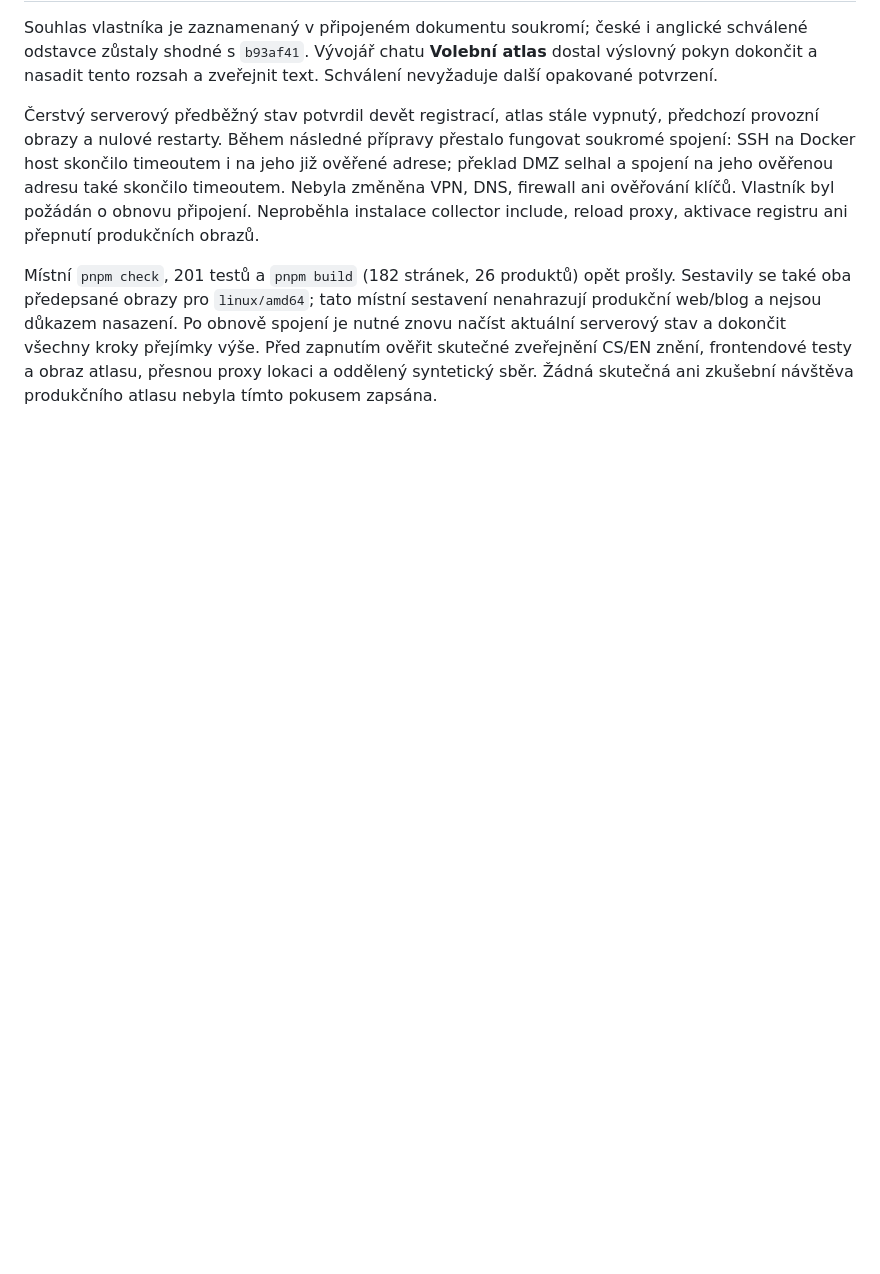
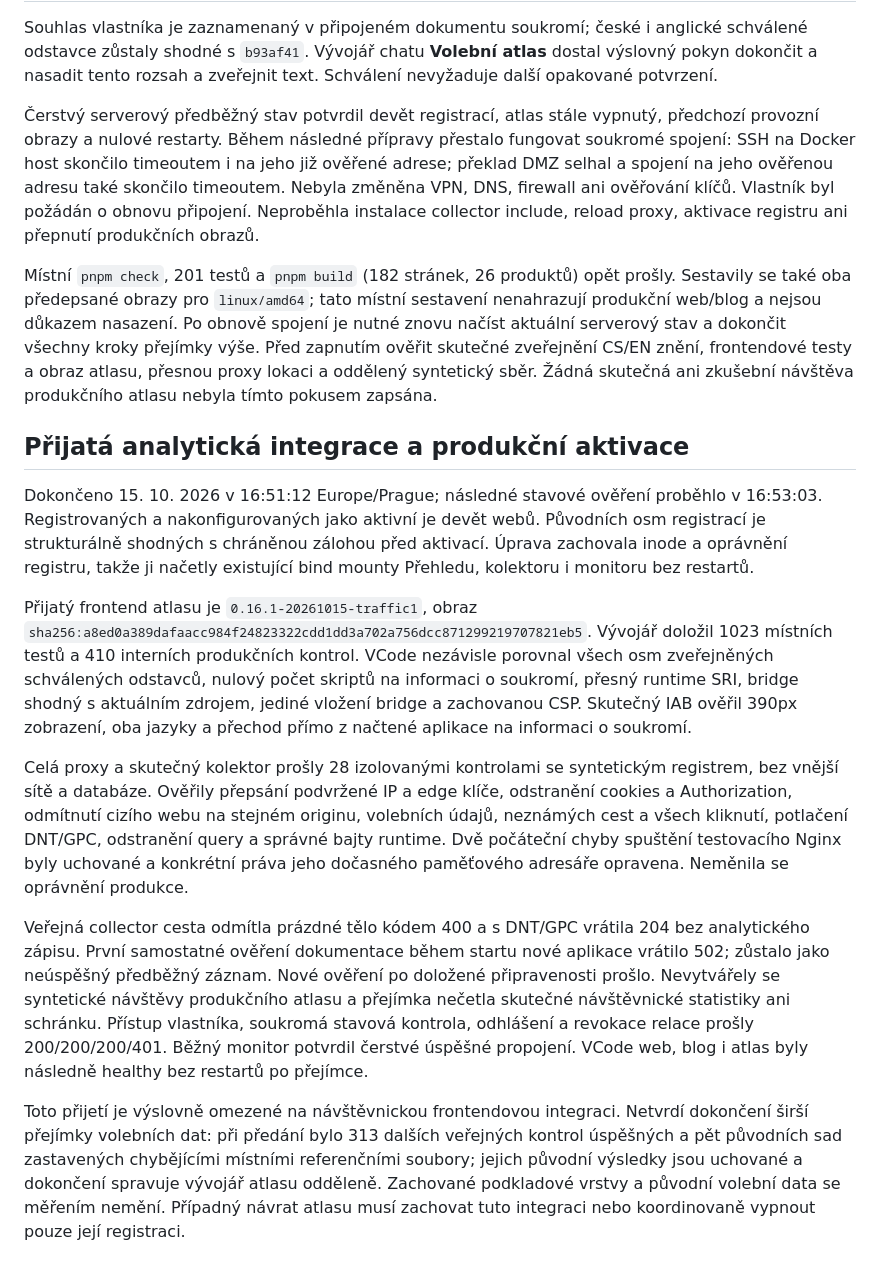
Before and after one commit to voldzi/vcode, a Markdown page: docs/election-analyst-analytics-integration.md, the part around one of its changes. Rendered like a GitHub page; blank space fills up the shorter version.

```diff
--- a/docs/election-analyst-analytics-integration.md
+++ b/docs/election-analyst-analytics-integration.md
@@ -62,3 +62,15 @@ Souhlas vlastníka je zaznamenaný v připojeném dokumentu soukromí; české i
 Čerstvý serverový předběžný stav potvrdil devět registrací, atlas stále vypnutý, předchozí provozní obrazy a nulové restarty. Během následné přípravy přestalo fungovat soukromé spojení: SSH na Docker host skončilo timeoutem i na jeho již ověřené adrese; překlad DMZ selhal a spojení na jeho ověřenou adresu také skončilo timeoutem. Nebyla změněna VPN, DNS, firewall ani ověřování klíčů. Vlastník byl požádán o obnovu připojení. Neproběhla instalace collector include, reload proxy, aktivace registru ani přepnutí produkčních obrazů.
 
 Místní `pnpm check`, 201 testů a `pnpm build` (182 stránek, 26 produktů) opět prošly. Sestavily se také oba předepsané obrazy pro `linux/amd64`; tato místní sestavení nenahrazují produkční web/blog a nejsou důkazem nasazení. Po obnově spojení je nutné znovu načíst aktuální serverový stav a dokončit všechny kroky přejímky výše. Před zapnutím ověřit skutečné zveřejnění CS/EN znění, frontendové testy a obraz atlasu, přesnou proxy lokaci a oddělený syntetický sběr. Žádná skutečná ani zkušební návštěva produkčního atlasu nebyla tímto pokusem zapsána.
+
+## Přijatá analytická integrace a produkční aktivace
+
+Dokončeno 15. 10. 2026 v 16:51:12 Europe/Prague; následné stavové ověření proběhlo v 16:53:03. Registrovaných a nakonfigurovaných jako aktivní je devět webů. Původních osm registrací je strukturálně shodných s chráněnou zálohou před aktivací. Úprava zachovala inode a oprávnění registru, takže ji načetly existující bind mounty Přehledu, kolektoru i monitoru bez restartů.
+
+Přijatý frontend atlasu je `0.16.1-20261015-traffic1`, obraz `sha256:a8ed0a389dafaacc984f24823322cdd1dd3a702a756dcc871299219707821eb5`. Vývojář doložil 1023 místních testů a 410 interních produkčních kontrol. VCode nezávisle porovnal všech osm zveřejněných schválených odstavců, nulový počet skriptů na informaci o soukromí, přesný runtime SRI, bridge shodný s aktuálním zdrojem, jediné vložení bridge a zachovanou CSP. Skutečný IAB ověřil 390px zobrazení, oba jazyky a přechod přímo z načtené aplikace na informaci o soukromí.
+
+Celá proxy a skutečný kolektor prošly 28 izolovanými kontrolami se syntetickým registrem, bez vnější sítě a databáze. Ověřily přepsání podvržené IP a edge klíče, odstranění cookies a Authorization, odmítnutí cizího webu na stejném originu, volebních údajů, neznámých cest a všech kliknutí, potlačení DNT/GPC, odstranění query a správné bajty runtime. Dvě počáteční chyby spuštění testovacího Nginx byly uchované a konkrétní práva jeho dočasného paměťového adresáře opravena. Neměnila se oprávnění produkce.
+
+Veřejná collector cesta odmítla prázdné tělo kódem 400 a s DNT/GPC vrátila 204 bez analytického zápisu. První samostatné ověření dokumentace během startu nové aplikace vrátilo 502; zůstalo jako neúspěšný předběžný záznam. Nové ověření po doložené připravenosti prošlo. Nevytvářely se syntetické návštěvy produkčního atlasu a přejímka nečetla skutečné návštěvnické statistiky ani schránku. Přístup vlastníka, soukromá stavová kontrola, odhlášení a revokace relace prošly 200/200/200/401. Běžný monitor potvrdil čerstvé úspěšné propojení. VCode web, blog i atlas byly následně healthy bez restartů po přejímce.
+
+Toto přijetí je výslovně omezené na návštěvnickou frontendovou integraci. Netvrdí dokončení širší přejímky volebních dat: při předání bylo 313 dalších veřejných kontrol úspěšných a pět původních sad zastavených chybějícími místními referenčními soubory; jejich původní výsledky jsou uchované a dokončení spravuje vývojář atlasu odděleně. Zachované podkladové vrstvy a původní volební data se měřením nemění. Případný návrat atlasu musí zachovat tuto integraci nebo koordinovaně vypnout pouze její registraci.
```
Also changed, not shown: other parts of docs/election-analyst-analytics-integration.md (+7 -7 lines), docs/analytics-integration-standard.md (+2 -2 lines), docs/election-analyst-analytics-privacy-review.md (+2 -0 lines).
